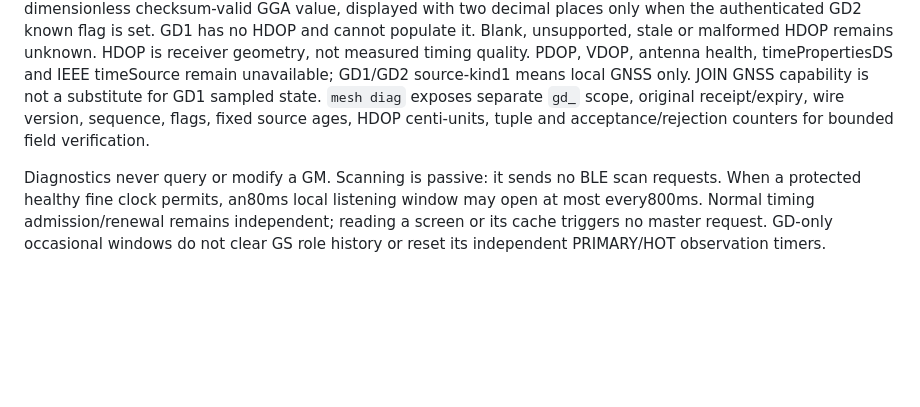
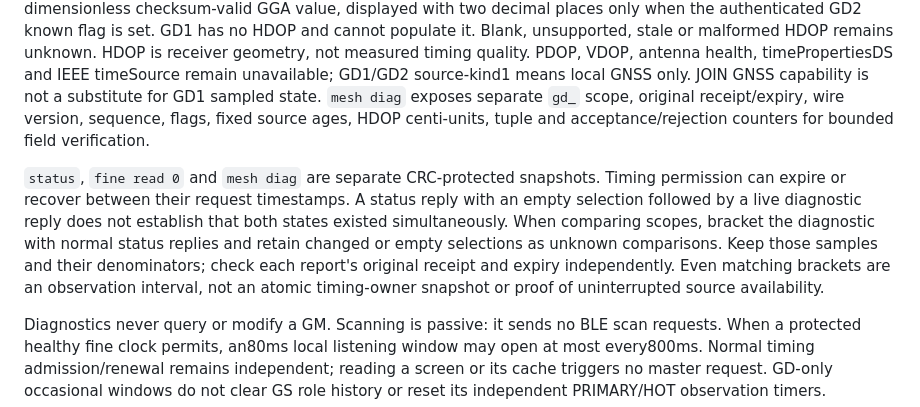
Before and after one commit to yantisj2/PToB, a Markdown page: docs/corese/diagnostics.md, the part around the change. Drawn GitHub-style; blank space fills up the shorter version.

Commit message:
Document asynchronous CoreSE diagnostic sampling boundaries

```diff
--- a/docs/corese/diagnostics.md
+++ b/docs/corese/diagnostics.md
@@ -66,6 +66,16 @@ JOIN GNSS capability is not a substitute for GD1 sampled state. `mesh diag`
 exposes separate `gd_` scope, original receipt/expiry, wire version, sequence, flags, fixed
 source ages, HDOP centi-units, tuple and acceptance/rejection counters for bounded field verification.
 
+`status`, `fine read 0` and `mesh diag` are separate CRC-protected snapshots.
+Timing permission can expire or recover between their request timestamps. A
+status reply with an empty selection followed by a live diagnostic reply does
+not establish that both states existed simultaneously. When comparing scopes,
+bracket the diagnostic with normal status replies and retain changed or empty
+selections as unknown comparisons. Keep those samples and their denominators;
+check each report's original receipt and expiry independently. Even matching
+brackets are an observation interval, not an atomic timing-owner snapshot or
+proof of uninterrupted source availability.
+
 Diagnostics never query or modify a GM. Scanning is passive: it sends no
 BLE scan requests. When a protected healthy fine clock permits, an80ms local
 listening window may open at most every800ms. Normal timing admission/renewal
```
